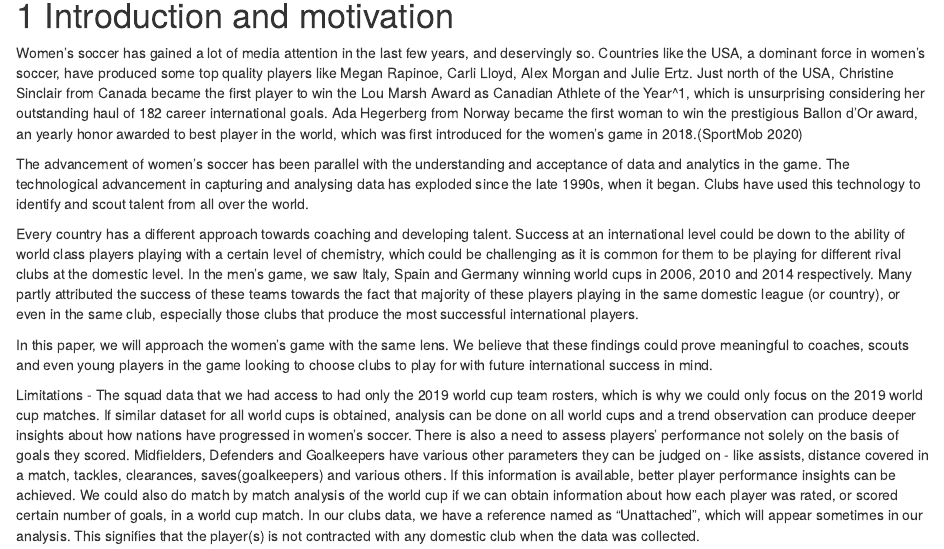
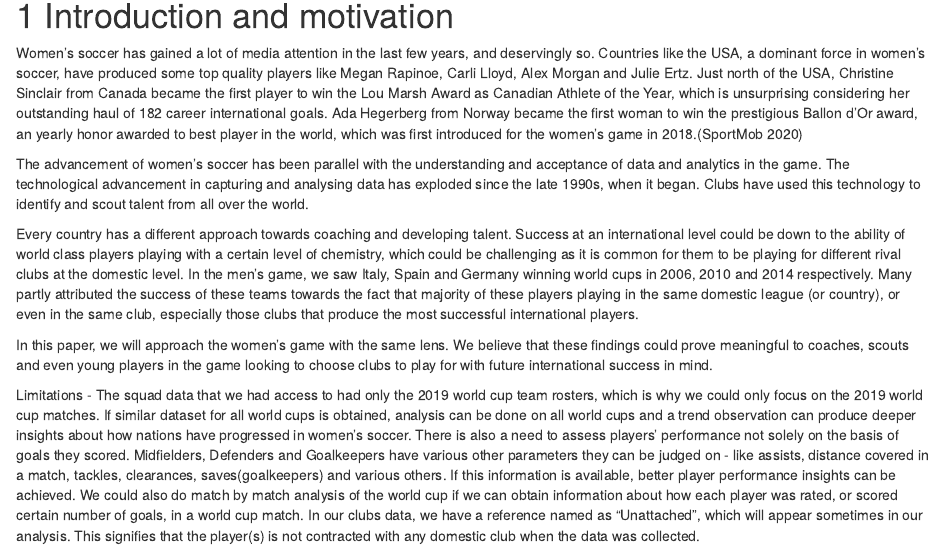
Before and after one commit to etc5521-2020/assignment-1-wattle, an R Markdown document (index.Rmd): the page in a window 1100 px wide, from 670 px down. Rendered offline with R 4.5, knitr and Pandoc, with nearby package versions; some code elsewhere in the file could not run offline.

Commit message:
Delete extra symbols in introduction

```diff
--- a/index.Rmd
+++ b/index.Rmd
@@ -38,7 +38,7 @@ codes <- readr::read_csv("https://raw.githubusercontent.com/rfordatascience/tidy
 
 # Introduction and motivation
 
-Women's soccer has gained a lot of media attention in the last few years, and deservingly so. Countries like the USA, a dominant force in women's soccer, have produced some top quality players like Megan Rapinoe, Carli Lloyd, Alex Morgan and Julie Ertz. Just north of the USA, Christine Sinclair from Canada became the first player to win the Lou Marsh Award as Canadian Athlete of the Year^1, which is unsurprising considering her outstanding haul of 182 career international goals. Ada Hegerberg from Norway became the first woman to win the prestigious Ballon d'Or award, an yearly honor awarded to best player in the world, which was first introduced for the women's game in 2018.[@sportmob2020]
+Women's soccer has gained a lot of media attention in the last few years, and deservingly so. Countries like the USA, a dominant force in women's soccer, have produced some top quality players like Megan Rapinoe, Carli Lloyd, Alex Morgan and Julie Ertz. Just north of the USA, Christine Sinclair from Canada became the first player to win the Lou Marsh Award as Canadian Athlete of the Year, which is unsurprising considering her outstanding haul of 182 career international goals. Ada Hegerberg from Norway became the first woman to win the prestigious Ballon d'Or award, an yearly honor awarded to best player in the world, which was first introduced for the women's game in 2018.[@sportmob2020]
 
 The advancement of women's soccer has been parallel with the understanding and acceptance of data and analytics in the game. The technological advancement in capturing and analysing data has exploded since the late 1990s, when it began. Clubs have used this technology to identify and scout talent from all over the world.
 
```
